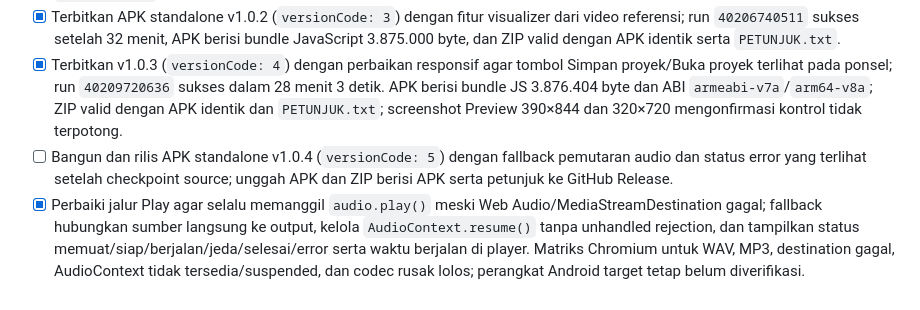
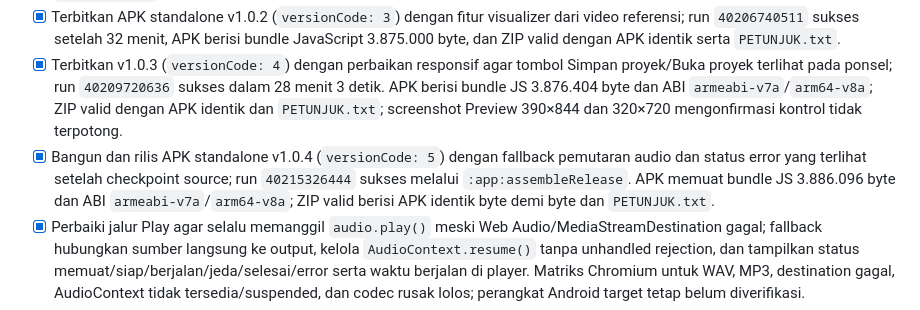
Before and after one commit to paklekucup-keren/audio-visualizer-studio-android, a Markdown page: TODO.md, the part around the change. Drawn GitHub-style.

```diff
--- a/TODO.md
+++ b/TODO.md
@@ -10,7 +10,7 @@
 - [x] Terbitkan pembaruan APK standalone Android v1.0.1 (`versionCode: 2`) dari Gradle `:app:assembleRelease` agar bundle JavaScript tertanam dan aplikasi dapat mulai offline tanpa Metro; unggah APK serta ZIP berisi APK dan petunjuk ke GitHub Release. Run `40195574929` sukses; APK berisi `assets/index.android.bundle`, ZIP valid dan memuat APK identik serta `PETUNJUK.txt`.
 - [x] Terbitkan APK standalone v1.0.2 (`versionCode: 3`) dengan fitur visualizer dari video referensi; run `40206740511` sukses setelah 32 menit, APK berisi bundle JavaScript 3.875.000 byte, dan ZIP valid dengan APK identik serta `PETUNJUK.txt`.
 - [x] Terbitkan v1.0.3 (`versionCode: 4`) dengan perbaikan responsif agar tombol Simpan proyek/Buka proyek terlihat pada ponsel; run `40209720636` sukses dalam 28 menit 3 detik. APK berisi bundle JS 3.876.404 byte dan ABI `armeabi-v7a`/`arm64-v8a`; ZIP valid dengan APK identik dan `PETUNJUK.txt`; screenshot Preview 390×844 dan 320×720 mengonfirmasi kontrol tidak terpotong.
-- [ ] Bangun dan rilis APK standalone v1.0.4 (`versionCode: 5`) dengan fallback pemutaran audio dan status error yang terlihat setelah checkpoint source; unggah APK dan ZIP berisi APK serta petunjuk ke GitHub Release.
+- [x] Bangun dan rilis APK standalone v1.0.4 (`versionCode: 5`) dengan fallback pemutaran audio dan status error yang terlihat setelah checkpoint source; run `40215326444` sukses melalui `:app:assembleRelease`. APK memuat bundle JS 3.886.096 byte dan ABI `armeabi-v7a`/`arm64-v8a`; ZIP valid berisi APK identik byte demi byte dan `PETUNJUK.txt`.
 - [x] Perbaiki jalur Play agar selalu memanggil `audio.play()` meski Web Audio/MediaStreamDestination gagal; fallback hubungkan sumber langsung ke output, kelola `AudioContext.resume()` tanpa unhandled rejection, dan tampilkan status memuat/siap/berjalan/jeda/selesai/error serta waktu berjalan di player. Matriks Chromium untuk WAV, MP3, destination gagal, AudioContext tidak tersedia/suspended, dan codec rusak lolos; perangkat Android target tetap belum diverifikasi.
 - [ ] Verifikasi APK pada perangkat Android 7.1.2 RAM 3 GB untuk instalasi, penggunaan offline, pemilihan audio, ekspor video/share sheet, dan kelancaran.
 
```
Also changed, not shown: docs/github-android-release.md (+17 -1 lines).
